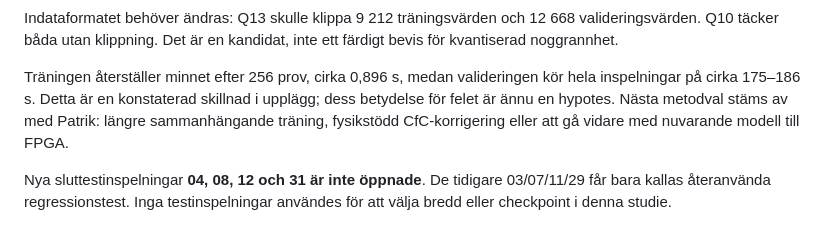
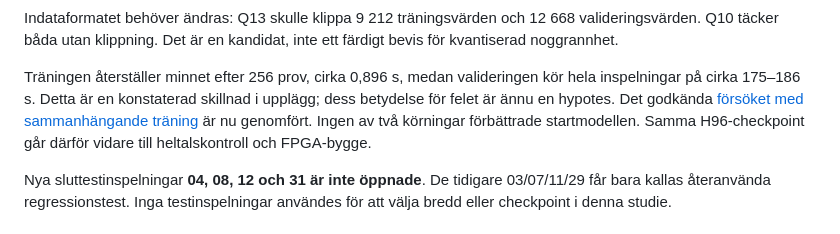
Before and after one commit to patrikmh/fpga-neural-net, a Markdown page: docs/broad-width-study.md, the part around the change. GitHub-like rendering.

```diff
--- a/docs/broad-width-study.md
+++ b/docs/broad-width-study.md
@@ -43,9 +43,10 @@ inte ett färdigt bevis för kvantiserad noggrannhet.
 
 Träningen återställer minnet efter 256 prov, cirka 0,896 s, medan valideringen
 kör hela inspelningar på cirka 175–186 s. Detta är en konstaterad skillnad i
-upplägg; dess betydelse för felet är ännu en hypotes. Nästa metodval stäms av
-med Patrik: längre sammanhängande träning, fysikstödd CfC-korrigering eller
-att gå vidare med nuvarande modell till FPGA.
+upplägg; dess betydelse för felet är ännu en hypotes. Det godkända
+[försöket med sammanhängande träning](broad-stateful-study.md) är nu genomfört.
+Ingen av två körningar förbättrade startmodellen. Samma H96-checkpoint går
+därför vidare till heltalskontroll och FPGA-bygge.
 
 Nya sluttestinspelningar **04, 08, 12 och 31 är inte öppnade**. De tidigare
 03/07/11/29 får bara kallas återanvända regressionstest. Inga testinspelningar
```
Also changed, not shown: README.md (+2 -0 lines).
